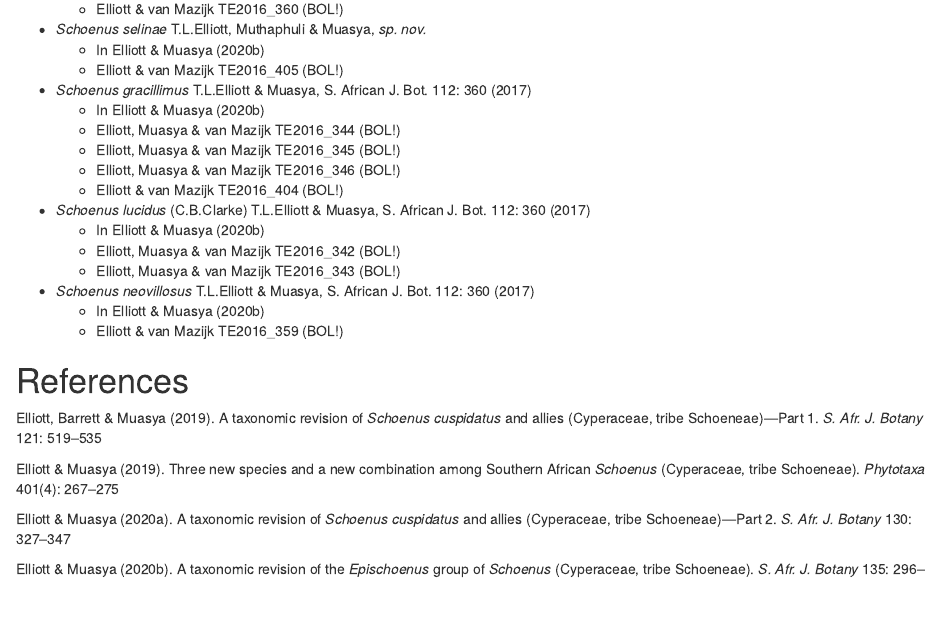
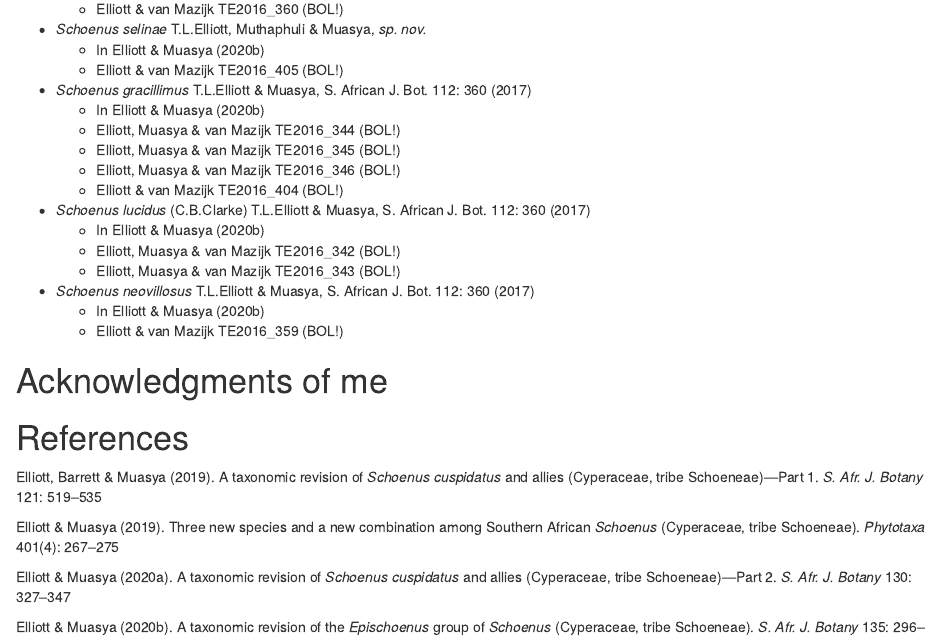
Before and after one commit to rvanmazijk/cv, an R Markdown document (my-non-authorship-papers.Rmd): the page in a window 1100 px wide, from 950 px down. Rendered offline with R 4.5, knitr and Pandoc, with nearby package versions.

Commit message:
Revert "Remove a section"
This reverts commit 18643a75754a2f453e2755533033132d16831efc.

```diff
--- a/my-non-authorship-papers.Rmd
+++ b/my-non-authorship-papers.Rmd
@@ -72,6 +72,10 @@ geometry : a4paper, margin=1in
     - In Elliott & Muasya (2020b)
     - Elliott & van Mazijk TE2016_359 (BOL!)
 
+# Acknowledgments of me
+
+<!-- TODO: add acknowledgment from Eleanor's paper ex. her Hons -->
+
 # References
 
 Elliott, Barrett & Muasya (2019). A taxonomic revision of _Schoenus cuspidatus_ and allies (Cyperaceae, tribe Schoeneae)---Part 1. _S. Afr. J. Botany_ 121: 519--535
```
